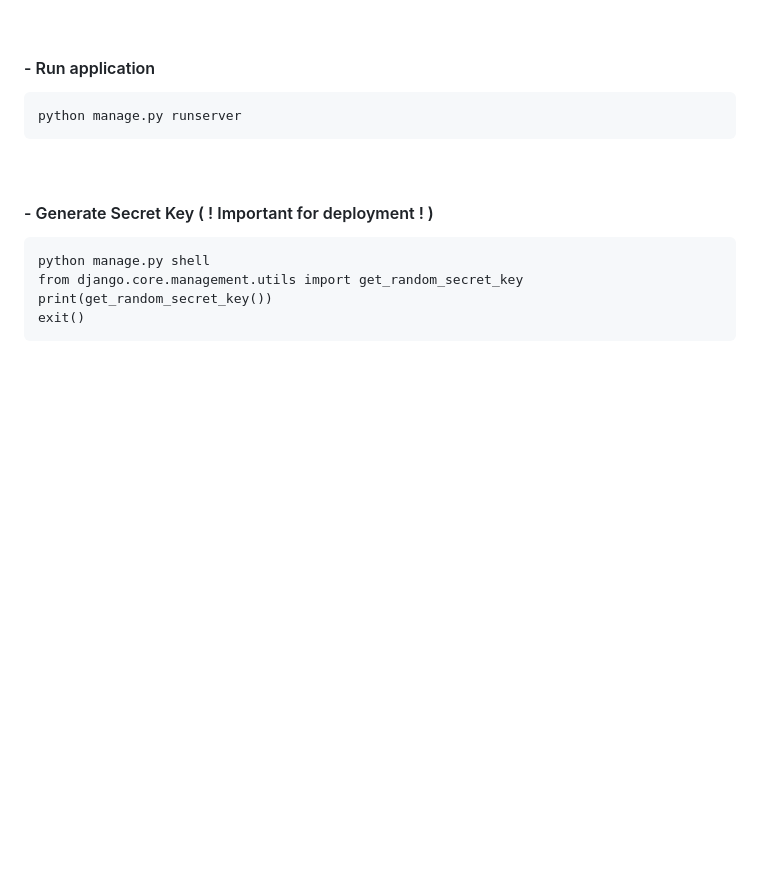
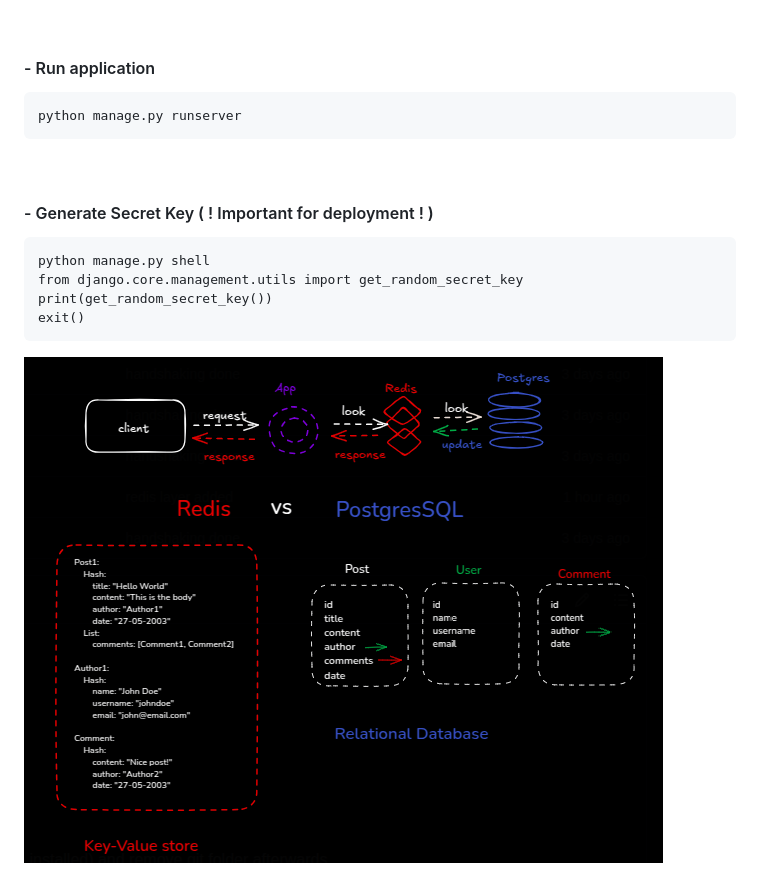
Before and after one commit to gauravarvindwani/chatroom, a Markdown page: README.md, the part around the change. Rendered like a GitHub page; pictures changed too: image.png (added); blank space fills up the shorter version.

Commit message:
diagram

````diff
--- a/README.md
+++ b/README.md
@@ -62,3 +62,5 @@ from django.core.management.utils import get_random_secret_key
 print(get_random_secret_key())
 exit()
 ```
+
+![alt text](image.png)
````
